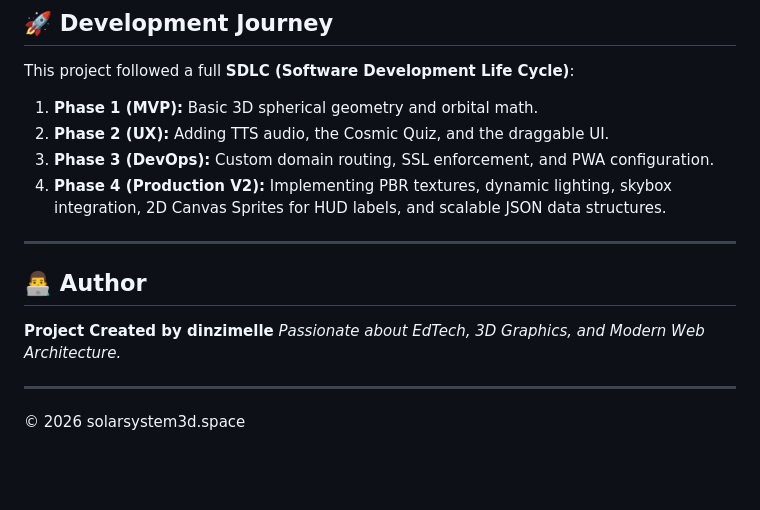
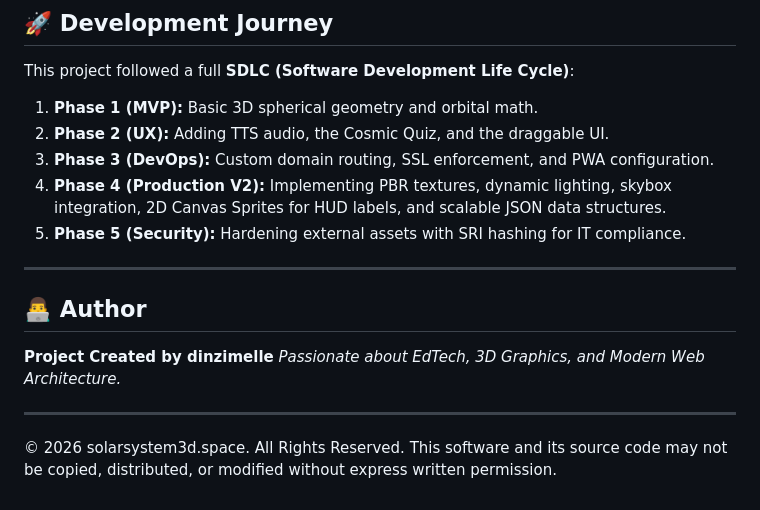
Before and after one commit to dinzimelle/solar-system, a Markdown page: README.md, the part around one of its changes. GitHub-like rendering; blank space fills up the shorter version.

```diff
--- a/README.md
+++ b/README.md
@@ -54,6 +60,7 @@ This project followed a full **SDLC (Software Development Life Cycle)**:
 2.  **Phase 2 (UX):** Adding TTS audio, the Cosmic Quiz, and the draggable UI.
 3.  **Phase 3 (DevOps):** Custom domain routing, SSL enforcement, and PWA configuration.
 4.  **Phase 4 (Production V2):** Implementing PBR textures, dynamic lighting, skybox integration, 2D Canvas Sprites for HUD labels, and scalable JSON data structures.
+5.  **Phase 5 (Security):** Hardening external assets with SRI hashing for IT compliance.
 
 ---
 
@@ -61,4 +68,4 @@ This project followed a full **SDLC (Software Development Life Cycle)**:
 **Project Created by dinzimelle** *Passionate about EdTech, 3D Graphics, and Modern Web Architecture.*
 
 ---
-© 2026 solarsystem3d.space
+© 2026 solarsystem3d.space. All Rights Reserved. This software and its source code may not be copied, distributed, or modified without express written permission.
```
Also changed, not shown: other parts of README.md (+13 -7 lines).
